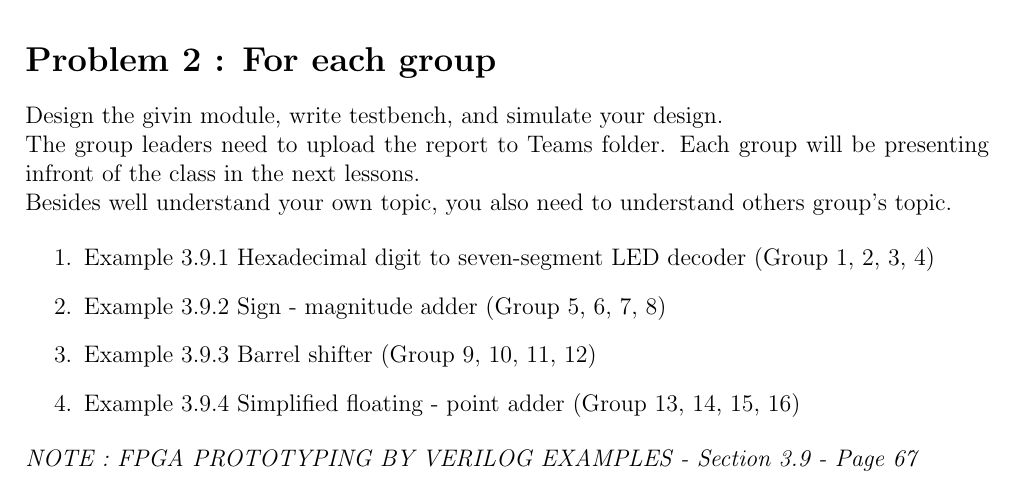
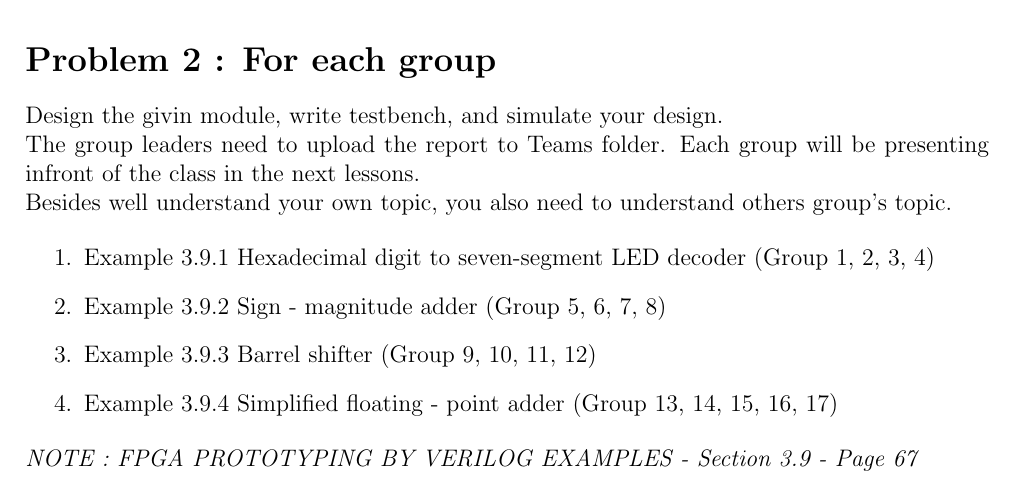
Before and after one commit to canh25xp/VHDL_Weekly_Assignment, a LaTeX problem sheet (Assignment_8.tex): part of the page, cut so that both start at the same text. Compiled offline with pdfLaTeX.

Commit message:
add group 17 to topic 4

```diff
--- a/Assignment_8.tex
+++ b/Assignment_8.tex
@@ -28,7 +28,7 @@
         \item Example 3.9.1 Hexadecimal digit to seven-segment LED decoder (Group 1, 2, 3, 4)
         \item Example 3.9.2 Sign - magnitude adder (Group 5, 6, 7, 8)
         \item Example 3.9.3 Barrel shifter (Group 9, 10, 11, 12)
-        \item Example 3.9.4 Simplified floating - point adder (Group 13, 14, 15, 16)
+        \item Example 3.9.4 Simplified floating - point adder (Group 13, 14, 15, 16, 17)
     \end{enumerate}
 
     \note{FPGA PROTOTYPING BY VERILOG EXAMPLES - Section 3.9 - Page 67}
```
Also changed, not shown: 1 other file.
